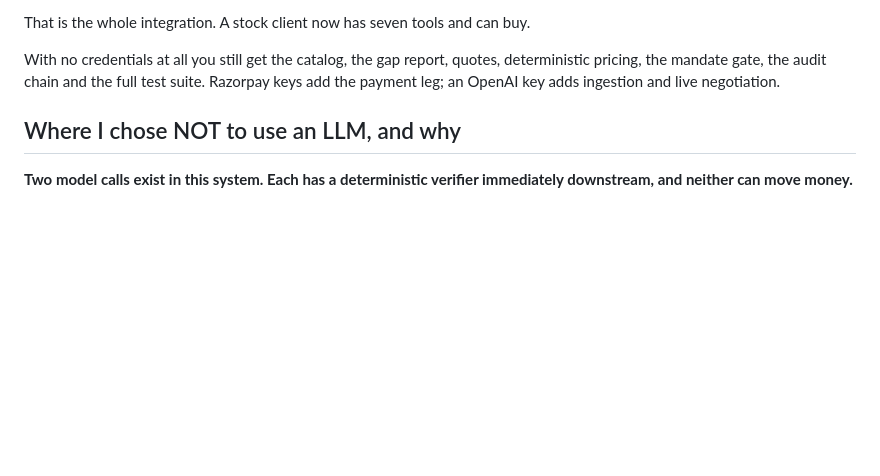
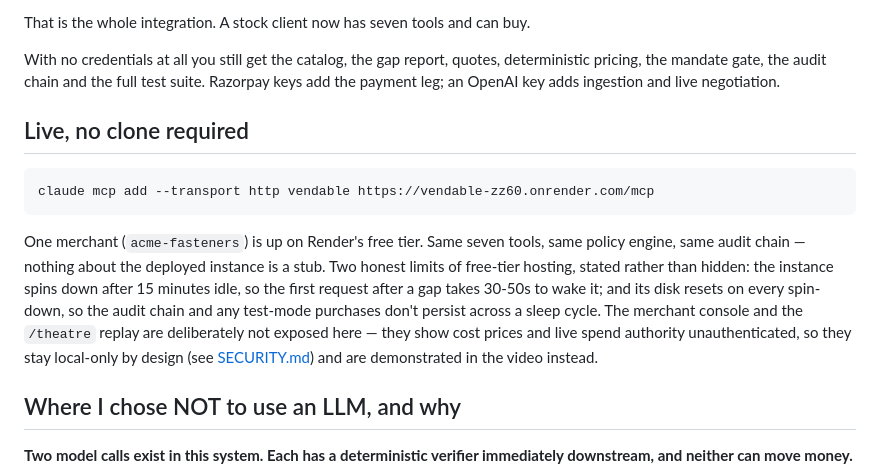
Before and after one commit to SirjanSingh/vendable, a Markdown page: README.md, the part around the change. Rendered like a GitHub page; blank space fills up the shorter version.

Commit message:
docs: point at the live Render instance, with its real limits stated

````diff
--- a/README.md
+++ b/README.md
@@ -93,6 +93,21 @@ That is the whole integration. A stock client now has seven tools and can buy.
 With no credentials at all you still get the catalog, the gap report, quotes, deterministic
 pricing, the mandate gate, the audit chain and the full test suite. Razorpay keys add the
 payment leg; an OpenAI key adds ingestion and live negotiation.
+
+## Live, no clone required
+
+```bash
+claude mcp add --transport http vendable https://vendable-zz60.onrender.com/mcp
+```
+
+One merchant (`acme-fasteners`) is up on Render's free tier. Same seven tools, same policy
+engine, same audit chain — nothing about the deployed instance is a stub. Two honest limits of
+free-tier hosting, stated rather than hidden: the instance spins down after 15 minutes idle, so
+the first request after a gap takes 30-50s to wake it; and its disk resets on every spin-down,
+so the audit chain and any test-mode purchases don't persist across a sleep cycle. The merchant
+console and the `/theatre` replay are deliberately not exposed here — they show cost prices and
+live spend authority unauthenticated, so they stay local-only by design (see
+[SECURITY.md](SECURITY.md)) and are demonstrated in the video instead.
 
 ## Where I chose NOT to use an LLM, and why
 
````
